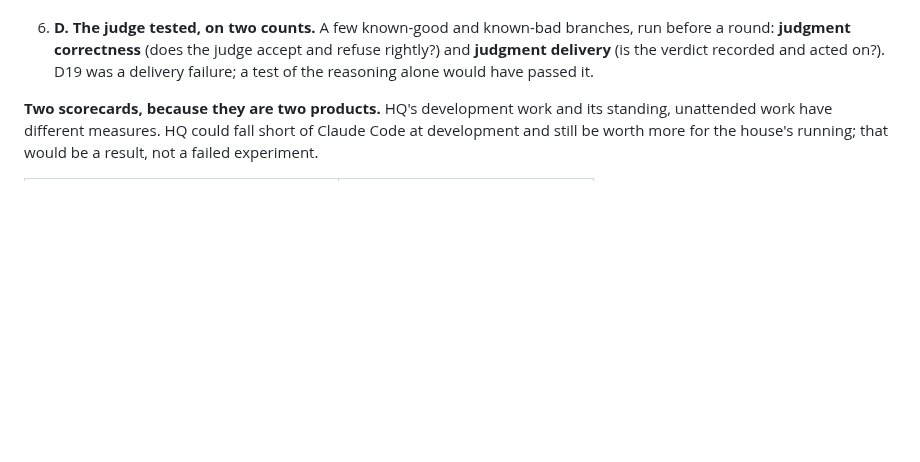
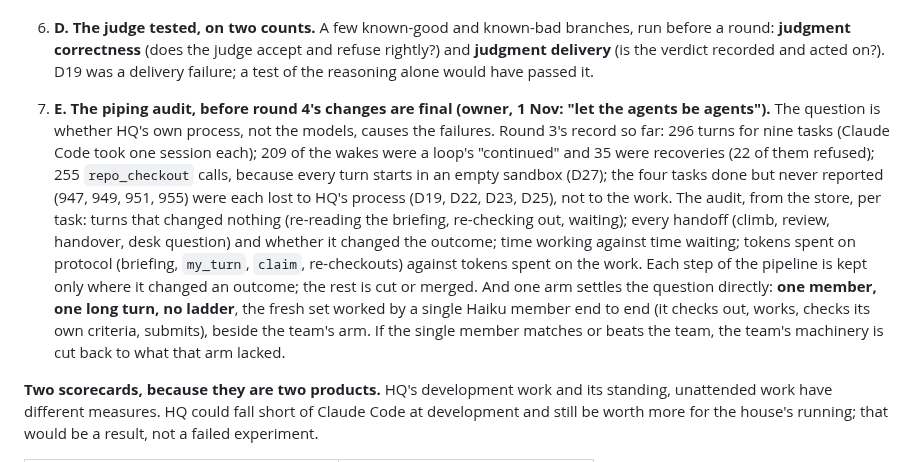
Before and after one commit to RusticPotatos/Endora, a Markdown page: docs/proposals/baseline-experiment-2026-10-28.md, the part around the change. GitHub-like rendering; blank space fills up the shorter version.

Commit message:
docs(experiment): round 4 adds the piping audit and a one-member arm
Co-Authored-By: Claude Opus 5.5 <noreply@anthropic.com>

```diff
--- a/docs/proposals/baseline-experiment-2026-10-28.md
+++ b/docs/proposals/baseline-experiment-2026-10-28.md
@@ -642,6 +642,21 @@ new agent, orchestration layer or scoring framework.
    round: **judgment correctness** (does the judge accept and refuse rightly?) and **judgment
    delivery** (is the verdict recorded and acted on?). D19 was a delivery failure; a test of the
    reasoning alone would have passed it.
+7. **E. The piping audit, before round 4's changes are final (owner, 1 Nov: "let the agents be
+   agents").** The question is whether HQ's own process, not the models, causes the failures.
+   Round 3's record so far: 296 turns for nine tasks (Claude Code took one session each); 209
+   of the wakes were a loop's "continued" and 35 were recoveries (22 of them refused); 255
+   `repo_checkout` calls, because every turn starts in an empty sandbox (D27); the four tasks
+   done but never reported (947, 949, 951, 955) were each lost to HQ's process (D19, D22, D23,
+   D25), not to the work. The audit, from the store, per task: turns that changed nothing
+   (re-reading the briefing, re-checking out, waiting); every handoff (climb, review, handover,
+   desk question) and whether it changed the outcome; time working against time waiting; tokens
+   spent on protocol (briefing, `my_turn`, `claim`, re-checkouts) against tokens spent on the
+   work. Each step of the pipeline is kept only where it changed an outcome; the rest is cut
+   or merged. And one arm settles the question directly: **one member, one long turn, no
+   ladder**, the fresh set worked by a single Haiku member end to end (it checks out, works,
+   checks its own criteria, submits), beside the team's arm. If the single member matches or
+   beats the team, the team's machinery is cut back to what that arm lacked.
 
 **Two scorecards, because they are two products.** HQ's development work and its standing,
 unattended work have different measures. HQ could fall short of Claude Code at development and
```
